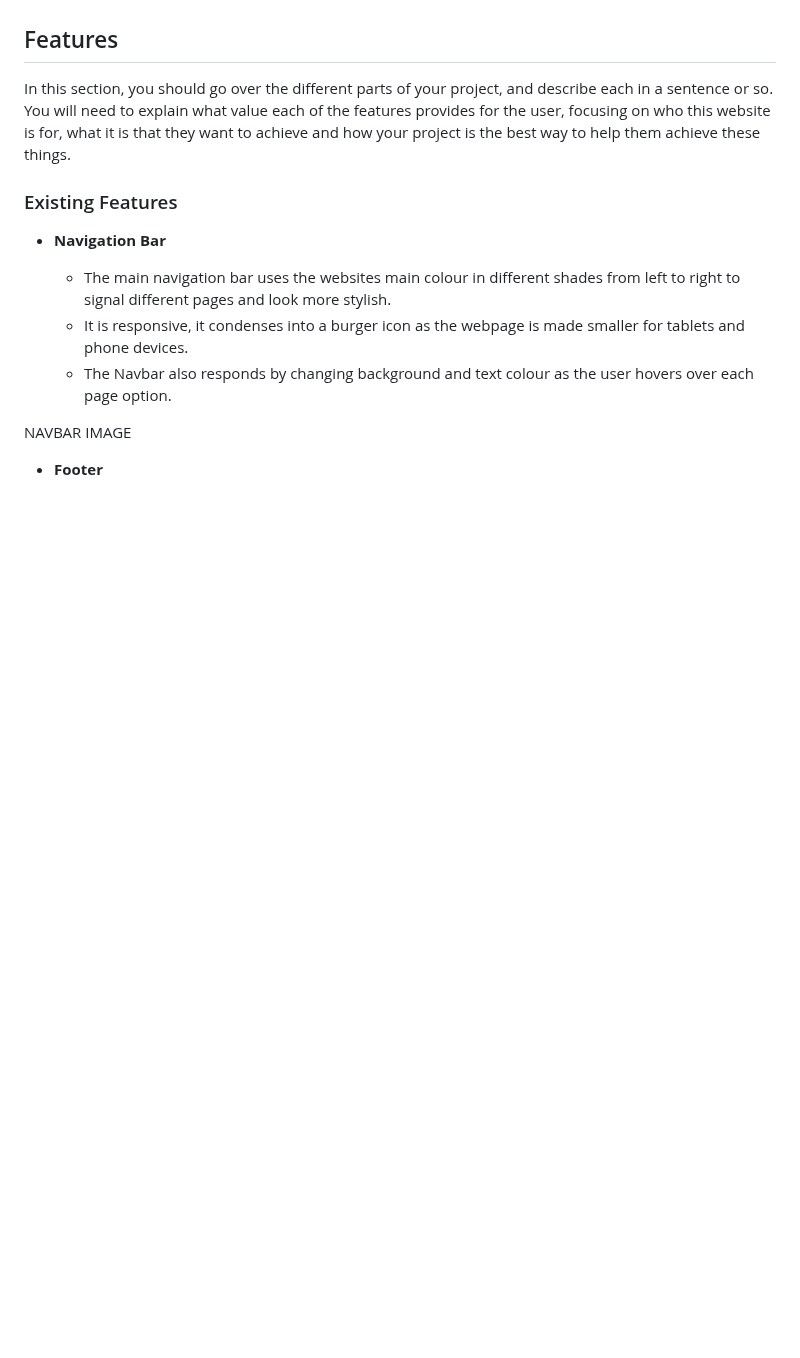
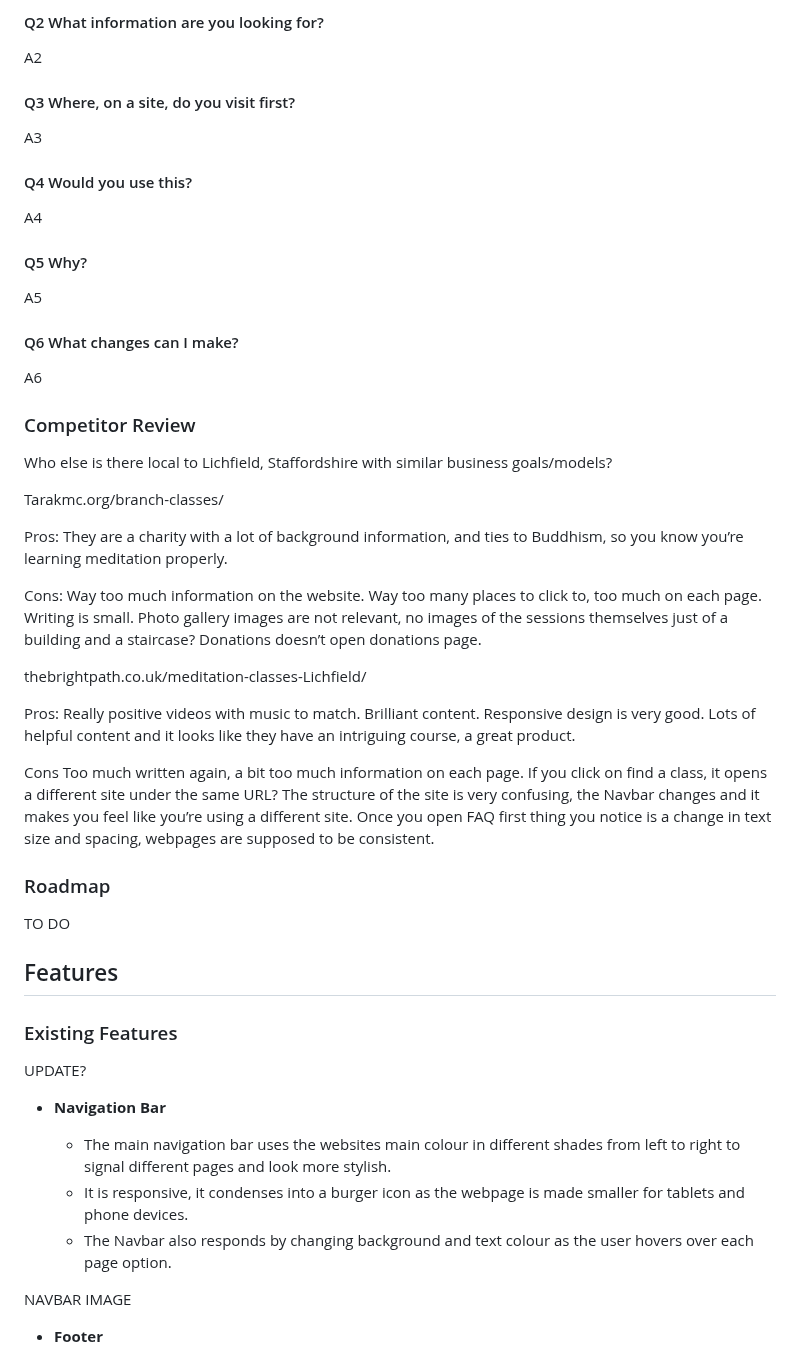
Before and after one commit to ryanmcnally93/relieve, a Markdown page: README.md, the part around one of its changes. Drawn GitHub-style; blank space fills up the shorter version.

```diff
--- a/README.md
+++ b/README.md
@@ -8,8 +67,52 @@ HERE WILL BE AN IMAGE OF MY RESPONSIVE FIGMA PROTOTYPE ON 3 DEVICES
+#### Q2 What information are you looking for?
+
+A2
+
+#### Q3 Where, on a site, do you visit first?
+
+A3
+
+#### Q4 Would you use this?
+
+A4
+
+#### Q5 Why?
+
+A5
+
+#### Q6 What changes can I make?
+
+A6
+
+### Competitor Review
+
+Who else is there local to Lichfield, Staffordshire with similar business goals/models?
+
+Tarakmc.org/branch-classes/
+
+Pros:
+They are a charity with a lot of background information, and ties to Buddhism, so you know you’re learning meditation properly.
+
+Cons:
+Way too much information on the website. Way too many places to click to, too much on each page. Writing is small. Photo gallery images are not relevant, no images of the sessions themselves just of a building and a staircase? Donations doesn’t open donations page.
+
+thebrightpath.co.uk/meditation-classes-Lichfield/
+
+Pros:
+Really positive videos with music to match. Brilliant content. Responsive design is very good. Lots of helpful content and it looks like they have an intriguing course, a great product.
+
+Cons
+Too much written again, a bit too much information on each page. If you click on find a class, it opens a different site under the same URL? The structure of the site is very confusing, the Navbar changes and it makes you feel like you’re using a different site. Once you open FAQ first thing you notice is a change in text size and spacing, webpages are supposed to be consistent.
+
+### Roadmap
+
+TO DO
+
 ## Features
 
-In this section, you should go over the different parts of your project, and describe each in a sentence or so. You will need to explain what value each of the features provides for the user, focusing on who this website is for, what it is that they want to achieve and how your project is the best way to help them achieve these things.
+### Existing Features
 
-### Existing Features
+UPDATE?
 
 - __Navigation Bar__
 
```
Also changed, not shown: other parts of README.md (+91 -15 lines).
